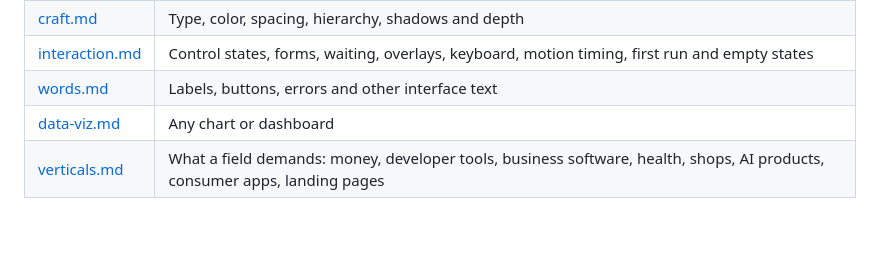
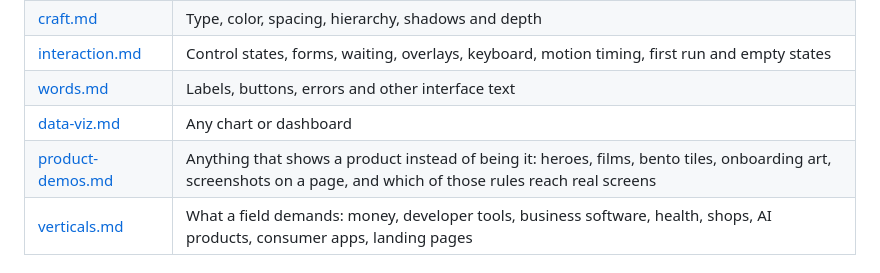
Before and after one commit to jeevankarandikar/studio, a Markdown page: SKILL.md, the part around the change. GitHub-like rendering; blank space fills up the shorter version.

Commit message:
Design skill: a reference for product demos and shown UI, after Stageshow

```diff
--- a/SKILL.md
+++ b/SKILL.md
@@ -33,6 +33,7 @@ Load a reference when the work touches its subject, and only then:
 | [interaction.md](references/interaction.md) | Control states, forms, waiting, overlays, keyboard, motion timing, first run and empty states |
 | [words.md](references/words.md) | Labels, buttons, errors and other interface text |
 | [data-viz.md](references/data-viz.md) | Any chart or dashboard |
+| [product-demos.md](references/product-demos.md) | Anything that shows a product instead of being it: heroes, films, bento tiles, onboarding art, screenshots on a page, and which of those rules reach real screens |
 | [verticals.md](references/verticals.md) | What a field demands: money, developer tools, business software, health, shops, AI products, consumer apps, landing pages |
 
 ## Explore
```
Also changed, not shown: references/product-demos.md (added, +80 -0 lines).
